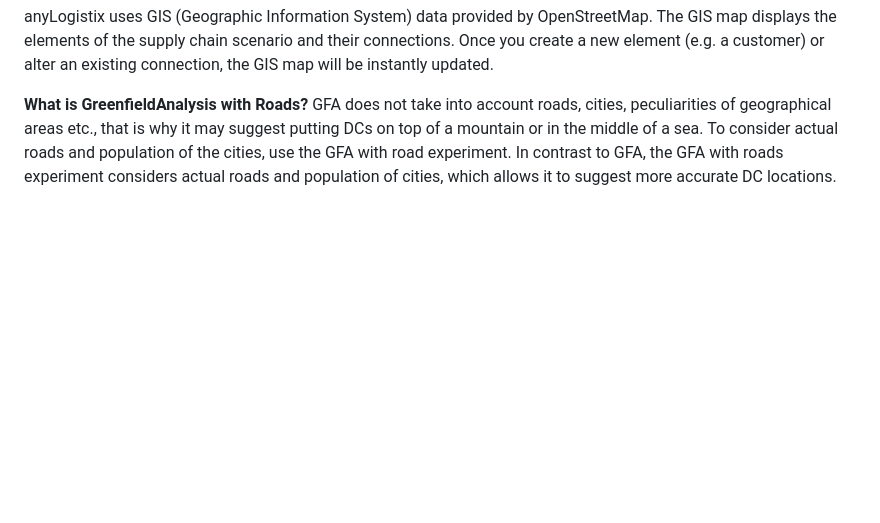
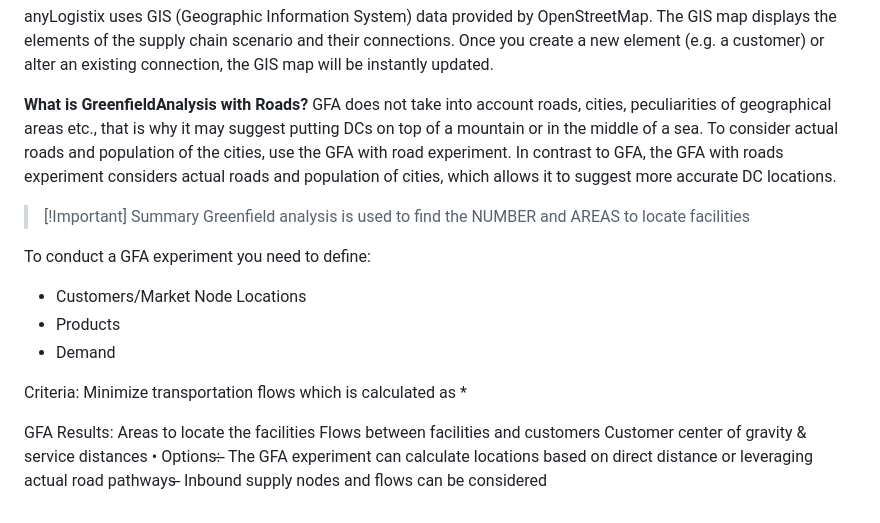
Before and after one commit to OfficialMatteoPiras/ManagementEngineering, a Markdown page: Material Flow Systems and Supply Chain Management/Lessons - MFSSCM.md, the part around the change. GitHub-like rendering; blank space fills up the shorter version.

Commit message:
vault backup: 2026-10-18 13:02:41 | hostname: Matteo404 | # files: 1 | files: M Material Flow Systems and Supply Chain Management/Lessons - MFSSCM.md

```diff
--- a/Material Flow Systems and Supply Chain Management/Lessons - MFSSCM.md
+++ b/Material Flow Systems and Supply Chain Management/Lessons - MFSSCM.md
@@ -582,3 +582,22 @@ anyLogistix uses GIS (Geographic Information System) data provided by OpenStreet
 
 **What is GreenfieldAnalysis with Roads?**
 GFA does not take into account roads, cities, peculiarities of geographical areas etc., that is why it may suggest putting DCs on top of a mountain or in the middle of a sea. To consider actual roads and population of the cities, use the GFA with road experiment. In contrast to GFA, the GFA with roads experiment considers actual roads and population of cities, which allows it to suggest more accurate DC locations.
+
+> [!Important] Summary
+> Greenfield analysis is used to find the NUMBER and AREAS to locate facilities
+
+To conduct a GFA experiment you need to define:
+- Customers/Market Node Locations
+- Products
+- Demand
+
+Criteria: Minimize transportation flows which is calculated as <distance> * <product amount>
+
+GFA Results:
+Areas to locate the facilities
+Flows between facilities and customers
+Customer center of gravity & service distances
+• Options:
+̶ The GFA experiment can calculate locations based on direct distance or leveraging
+actual road pathways
+̶ Inbound supply nodes and flows can be considered
```
